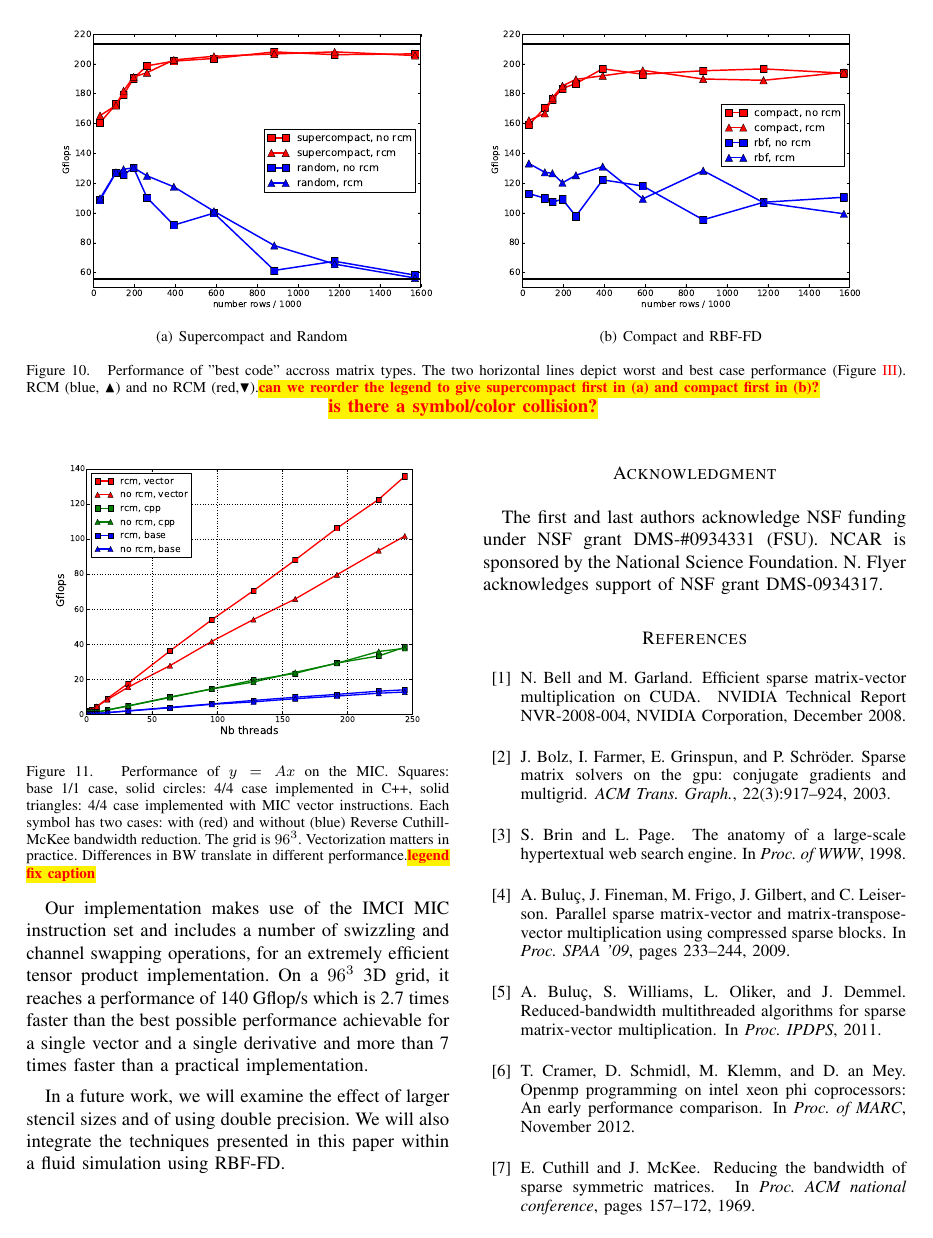
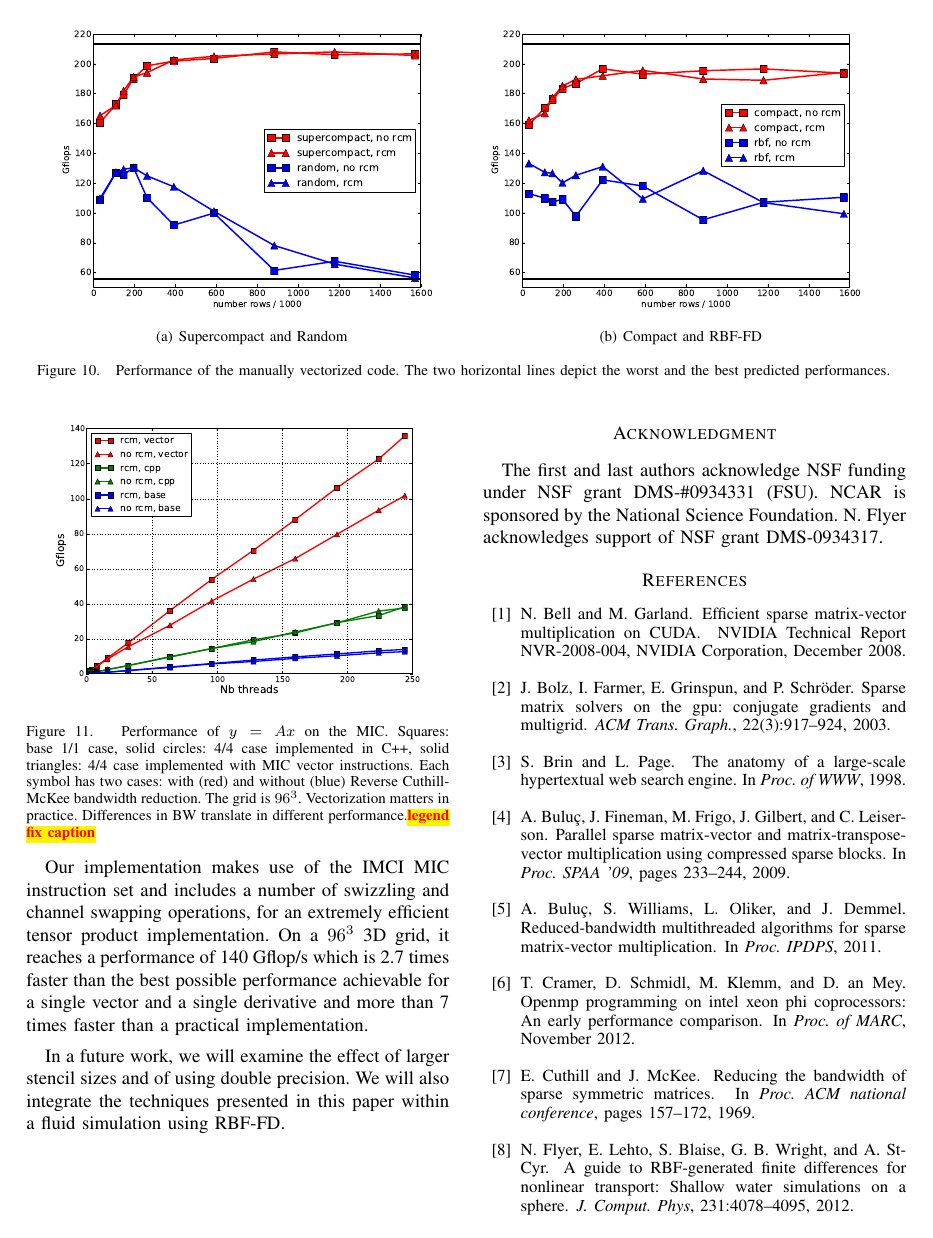
Before and after one commit to esaule/mic-radial, a LaTeX paper (ieee_paper.tex): page 10 of 11. Compiled offline with pdfLaTeX; a LaTeX package or settings file that is missing is left out.

Commit message:
figure 10

```diff
--- a/ieee_paper.tex
+++ b/ieee_paper.tex
@@ -881,12 +881,8 @@ seen in Figure~\ref{fig:rbf3drcm}.
   \subfigure[Supercompact and Random]{\includegraphics[width=.48\linewidth]{figures/random_supercompact.pdf}\label{fig:perf_ideal}}
   \subfigure[Compact and RBF-FD]{\includegraphics[width=.48\linewidth]{figures/rbf_compact.pdf}\label{fig:perf_realistic}}
 
-  \caption{Performance of "best code" accross matrix types. The two
-    horizontal lines depict worst and best case performance
-    (Figure~\ref{fig:gflops-peak-perf}). RCM (blue, $\blacktriangle$)
-    and no RCM (red,$\blacktriangledown$).\todo{can we reorder the
-      legend to give supercompact first in (a) and compact first in
-      (b)?}}\todo{is there a symbol/color collision?}
+  \caption{Performance of the manually vectorized code. The two
+    horizontal lines depict the worst and the best predicted performances. }
   \label{fig:expe_types}
 \end{figure*}
 
```
